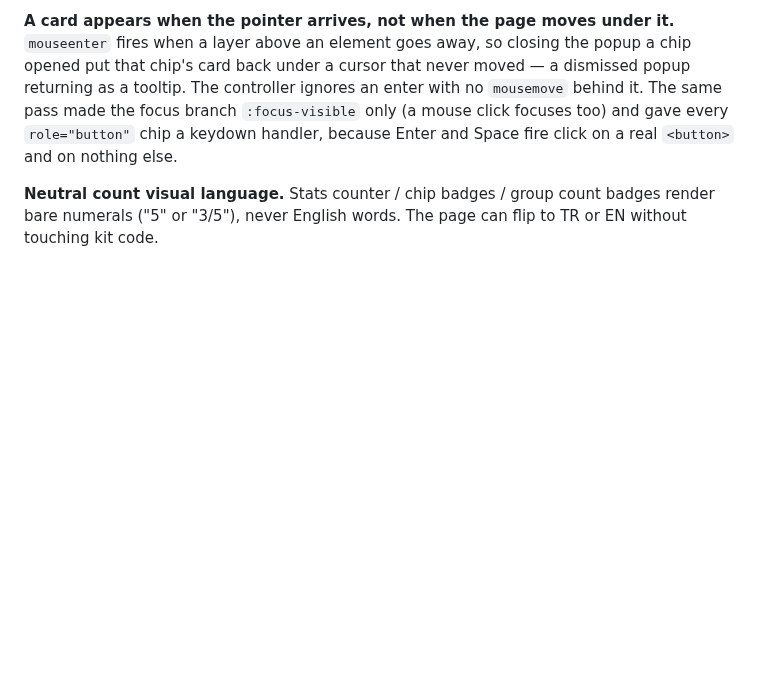
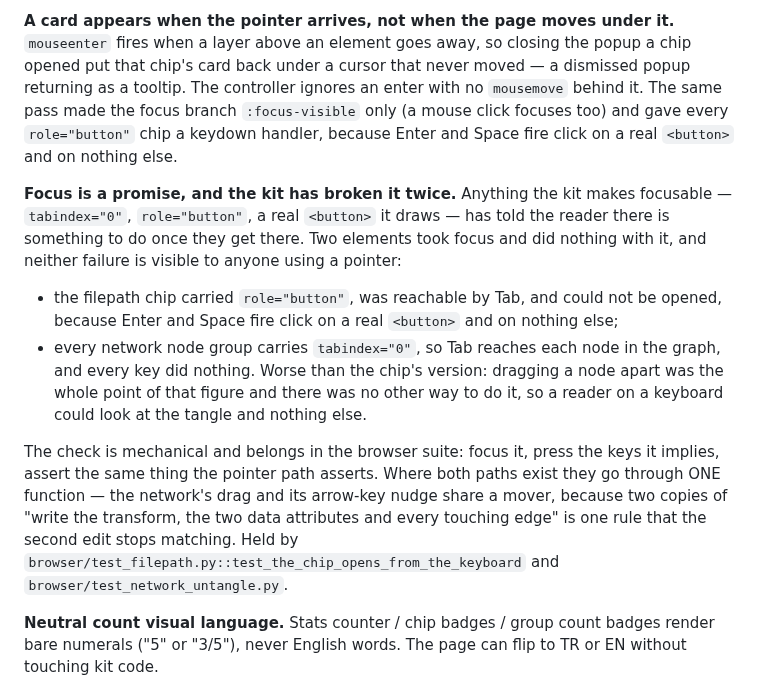
Before and after one commit to mmdemirbas/oku, a Markdown page: CLAUDE.md, the part around the change. Drawn GitHub-style; blank space fills up the shorter version.

Commit message:
Focus is a promise, and the kit has broken it twice
Two instances make a rule; one is an incident. The filepath chip carried
`role="button"`, took focus and could not be opened, because Enter and
Space fire click on a real `<button>` and on nothing else. Every network
node group carries `tabindex="0"`, took focus, and every key did nothing
— and there dragging was the only way to untangle the figure, so a
reader on a keyboard could look at the tangle and do nothing about it.

Neither is visible to anyone holding a pointer, which is why both
shipped. So the rule names the check as a mechanical one that belongs in
the browser suite — focus it, press the keys it implies, assert what the
pointer path asserts — and the one-function constraint that goes with
it, since two copies of a movement rule is one the second edit stops
matching.

Full suite: 2187 passed, 9 skipped. Three did not pass and neither is
this change:

  test_packaging.py::test_the_sdist_carries_every_file... — `uv build
  --sdist` could not resolve DNS. The log names the cause; the file
  passes 6/6 with the network back.

  test_accent_palette.py [chromium-slate] x2 — `page_quiet` hit its 20 s
  ceiling. Passes 20/20 in isolation. Consistent with the load this
  machine was under, but that cause is NOT established, so it is
  recorded rather than explained away.

The three test_heading_outline.py failures from the previous run did not
recur, and that run's 1043 s came back to 564 s. Both were an unrelated
workload on this machine, not the suite.

```diff
--- a/CLAUDE.md
+++ b/CLAUDE.md
@@ -956,6 +956,30 @@ made the focus branch `:focus-visible` only (a mouse click focuses too)
 and gave every `role="button"` chip a keydown handler, because Enter and
 Space fire click on a real `<button>` and on nothing else.
 
+**Focus is a promise, and the kit has broken it twice.** Anything the
+kit makes focusable — `tabindex="0"`, `role="button"`, a real `<button>`
+it draws — has told the reader there is something to do once they get
+there. Two elements took focus and did nothing with it, and neither
+failure is visible to anyone using a pointer:
+
+- the filepath chip carried `role="button"`, was reachable by Tab, and
+  could not be opened, because Enter and Space fire click on a real
+  `<button>` and on nothing else;
+- every network node group carries `tabindex="0"`, so Tab reaches each
+  node in the graph, and every key did nothing. Worse than the chip's
+  version: dragging a node apart was the whole point of that figure and
+  there was no other way to do it, so a reader on a keyboard could look
+  at the tangle and nothing else.
+
+The check is mechanical and belongs in the browser suite: focus it, press
+the keys it implies, assert the same thing the pointer path asserts. Where
+both paths exist they go through ONE function — the network's drag and
+its arrow-key nudge share a mover, because two copies of "write the
+transform, the two data attributes and every touching edge" is one rule
+that the second edit stops matching. Held by
+`browser/test_filepath.py::test_the_chip_opens_from_the_keyboard` and
+`browser/test_network_untangle.py`.
+
 **Neutral count visual language.** Stats counter / chip badges /
 group count badges render bare numerals ("5" or "3/5"), never
 English words. The page can flip to TR or EN without touching kit
```
